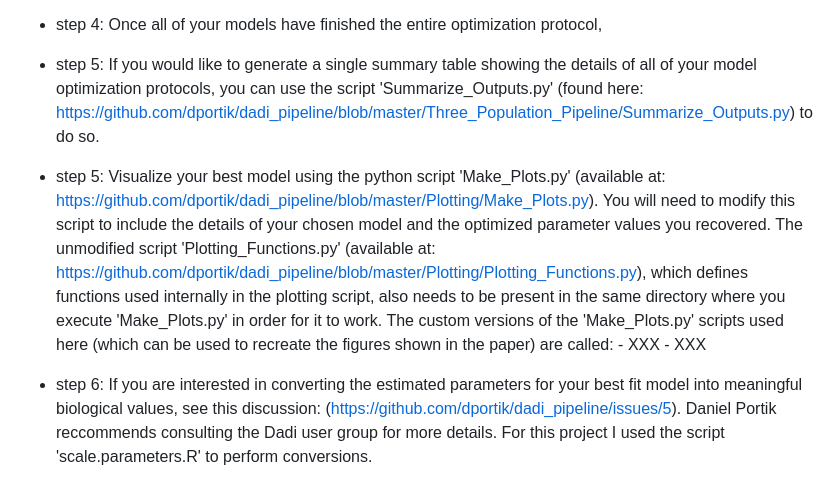
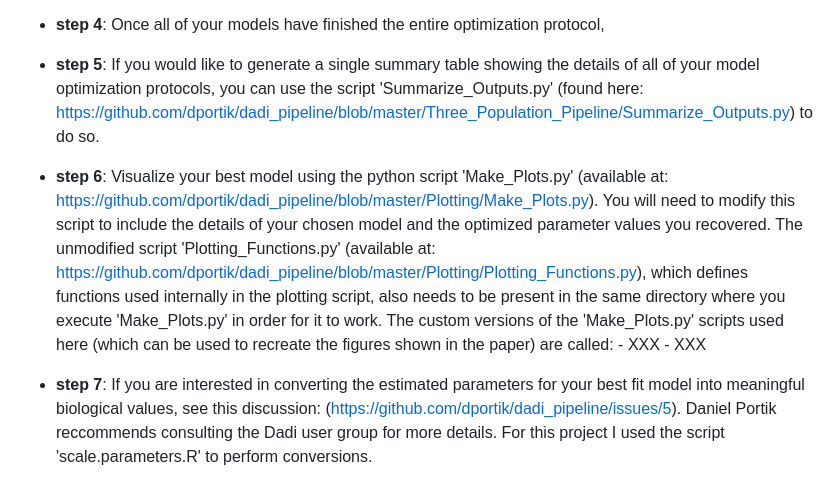
Before and after one commit to DevonDeRaad/phil.dicaeum.rad, a Markdown page: dadi.modeling/readme.md, the part around one of its changes. Drawn GitHub-style.

```diff
--- a/dadi.modeling/readme.md
+++ b/dadi.modeling/readme.md
@@ -11,14 +11,14 @@ This is a general outline of the steps that I took:
             - XXX
 
 
-- step 4: Once all of your models have finished the entire optimization protocol,
+- **step 4**: Once all of your models have finished the entire optimization protocol,
 
-- step 5: If you would like to generate a single summary table showing the details of all of your model optimization protocols, you can use the script 'Summarize_Outputs.py' (found here: https://github.com/dportik/dadi_pipeline/blob/master/Three_Population_Pipeline/Summarize_Outputs.py) to do so.
+- **step 5**: If you would like to generate a single summary table showing the details of all of your model optimization protocols, you can use the script 'Summarize_Outputs.py' (found here: https://github.com/dportik/dadi_pipeline/blob/master/Three_Population_Pipeline/Summarize_Outputs.py) to do so.
 
-- step 5: Visualize your best model using the python script 'Make_Plots.py' (available at: https://github.com/dportik/dadi_pipeline/blob/master/Plotting/Make_Plots.py). You will need to modify this script to include the details of your chosen model and the optimized parameter values you recovered. The unmodified script 'Plotting_Functions.py' (available at: https://github.com/dportik/dadi_pipeline/blob/master/Plotting/Plotting_Functions.py), which defines functions used internally in the plotting script, also needs to be present in the same directory where you execute 'Make_Plots.py' in order for it to work. The custom versions of the 'Make_Plots.py' scripts used here (which can be used to recreate the figures shown in the paper) are called:
+- **step 6**: Visualize your best model using the python script 'Make_Plots.py' (available at: https://github.com/dportik/dadi_pipeline/blob/master/Plotting/Make_Plots.py). You will need to modify this script to include the details of your chosen model and the optimized parameter values you recovered. The unmodified script 'Plotting_Functions.py' (available at: https://github.com/dportik/dadi_pipeline/blob/master/Plotting/Plotting_Functions.py), which defines functions used internally in the plotting script, also needs to be present in the same directory where you execute 'Make_Plots.py' in order for it to work. The custom versions of the 'Make_Plots.py' scripts used here (which can be used to recreate the figures shown in the paper) are called:
             - XXX
             - XXX
 
-- step 6: If you are interested in converting the estimated parameters for your best fit model into meaningful biological values,
+- **step 7**: If you are interested in converting the estimated parameters for your best fit model into meaningful biological values,
           see this discussion: (https://github.com/dportik/dadi_pipeline/issues/5). Daniel Portik reccommends consulting the Dadi
           user group for more details. For this project I used the script 'scale.parameters.R' to perform conversions.
```
Also changed, not shown: other parts of dadi.modeling/readme.md (+3 -3 lines).
